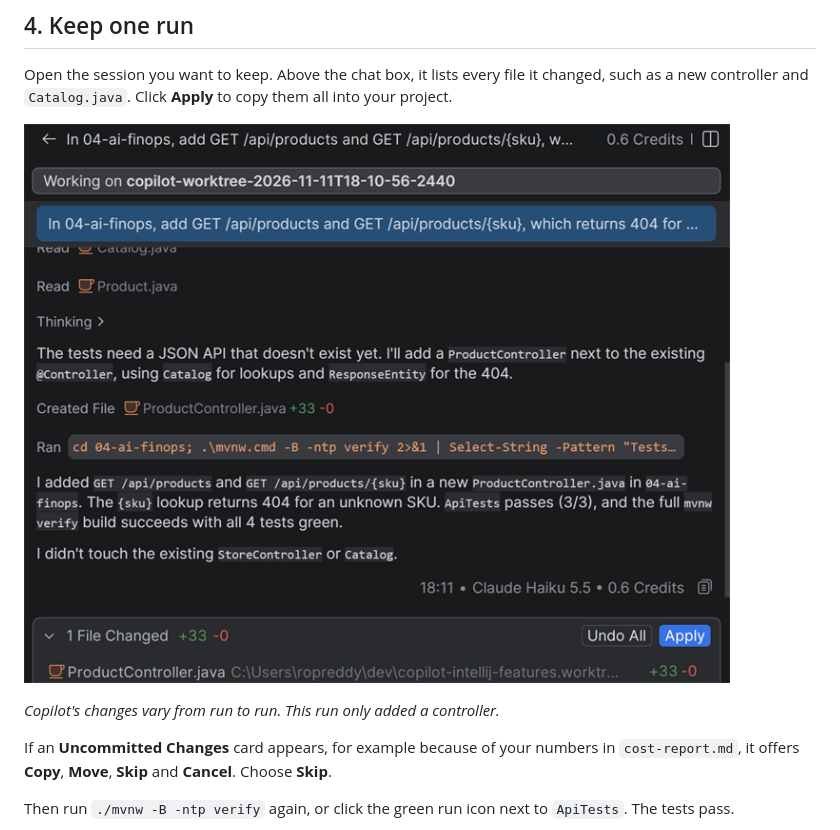
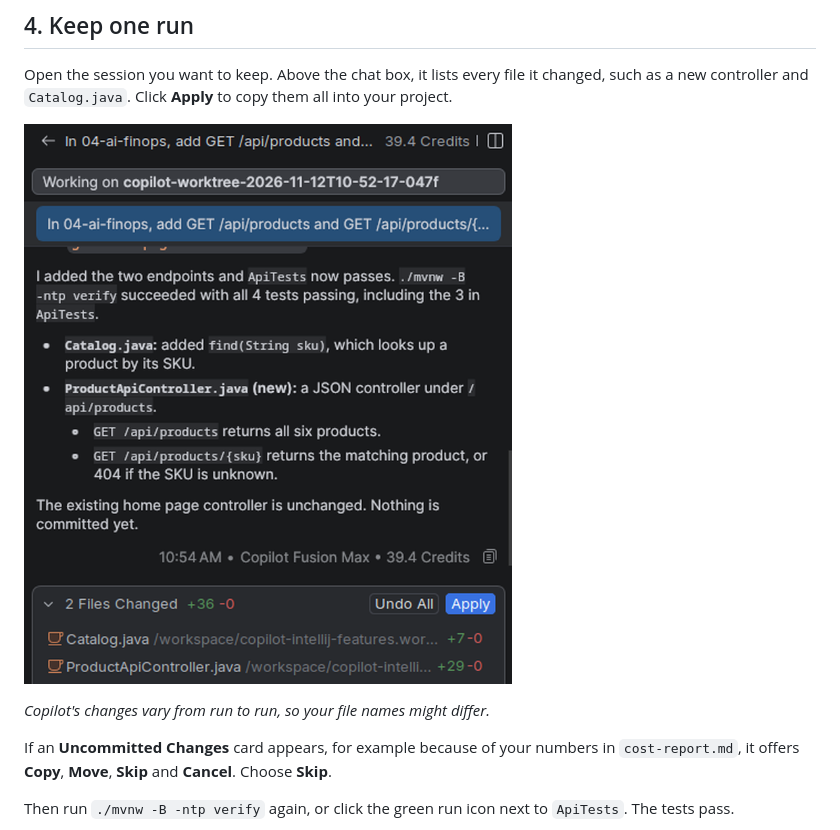
Before and after one commit to roryp/copilot-intellij-features, a Markdown page: 04-ai-finops/SOLUTION.md, the part around one of its changes. Drawn GitHub-style; pictures changed too: screenshots/04-ai-finops/apply.png.

```diff
--- a/04-ai-finops/SOLUTION.md
+++ b/04-ai-finops/SOLUTION.md
@@ -46,5 +46,5 @@ Open the session you want to keep. Above the chat box, it lists every file it ch
 
-*Copilot's changes vary from run to run. This run only added a controller.*
+*Copilot's changes vary from run to run, so your file names might differ.*
 
 If an **Uncommitted Changes** card appears, for example because of your numbers in `cost-report.md`, it offers **Copy**, **Move**, **Skip** and **Cancel**. Choose **Skip**.
 
```
Also changed, not shown: other parts of 04-ai-finops/SOLUTION.md (+1 -1 lines).
